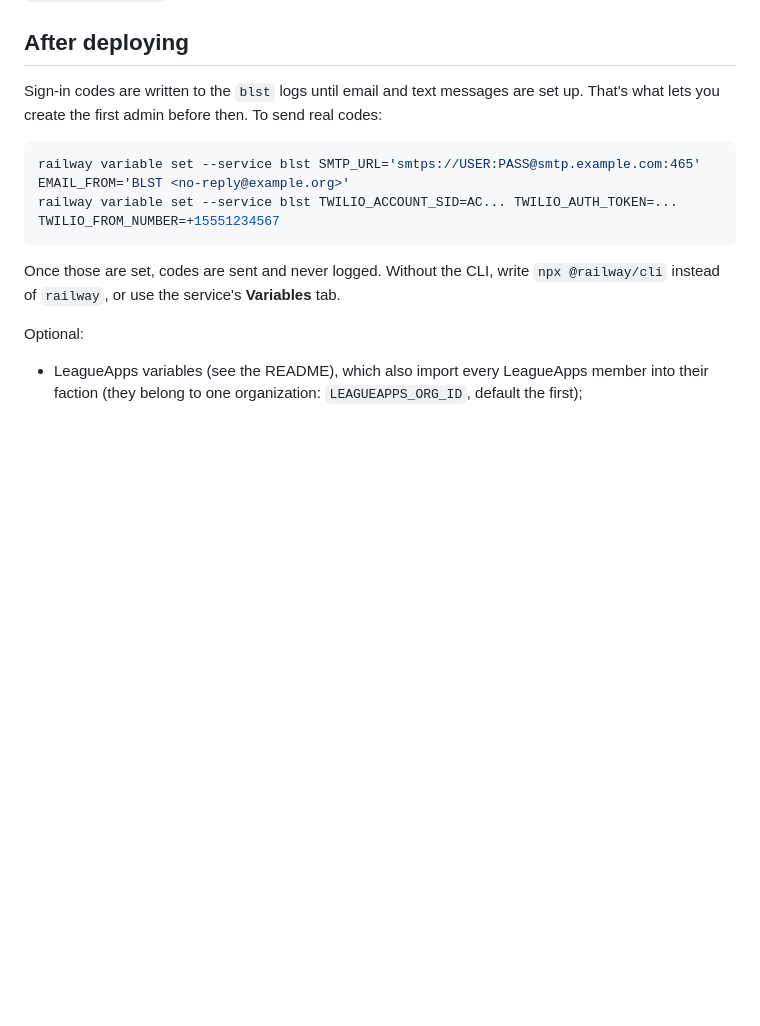
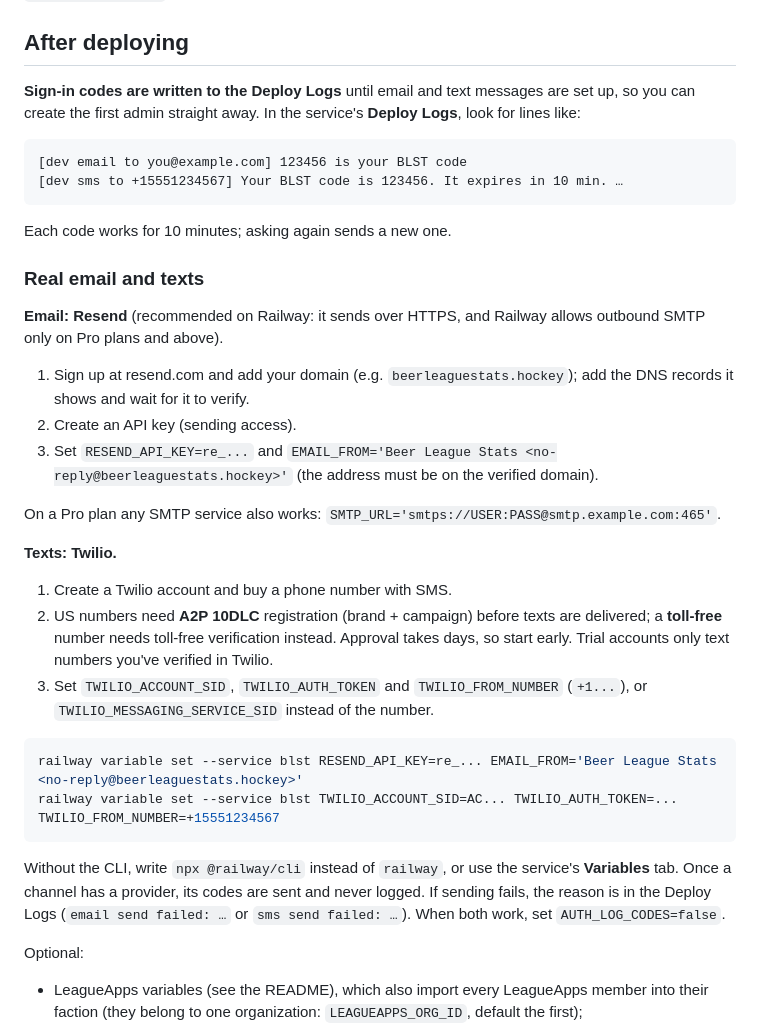
Before and after one commit to jakesatcher/blpafactions, a Markdown page: docs/RAILWAY.md, the part around the change. GitHub-like rendering; blank space fills up the shorter version.

Commit message:
Railway guide: sign-in codes in the logs; Resend and Twilio setup (same as BLST)
Co-Authored-By: Claude Opus 5.5 <noreply@anthropic.com>
Claude-Session: https://claude.ai/code/session_013EjqijdizJFPbqNypy4b4A

````diff
--- a/docs/RAILWAY.md
+++ b/docs/RAILWAY.md
@@ -102,17 +102,48 @@ ends in `.railway.internal`.
 
 ## After deploying
 
-Sign-in codes are written to the `blst` logs until email and text messages are
-set up. That's what lets you create the first admin before then. To send real
-codes:
+**Sign-in codes are written to the Deploy Logs** until email and text
+messages are set up, so you can create the first admin straight away. In the
+service's **Deploy Logs**, look for lines like:
+
+```
+[dev email to you@example.com] 123456 is your BLST code
+[dev sms to +15551234567] Your BLST code is 123456. It expires in 10 min. …
+```
+
+Each code works for 10 minutes; asking again sends a new one.
+
+### Real email and texts
+
+**Email: Resend** (recommended on Railway: it sends over HTTPS, and Railway
+allows outbound SMTP only on Pro plans and above).
+1. Sign up at resend.com and add your domain (e.g. `beerleaguestats.hockey`);
+   add the DNS records it shows and wait for it to verify.
+2. Create an API key (sending access).
+3. Set `RESEND_API_KEY=re_...` and `EMAIL_FROM='Beer League Stats <no-reply@beerleaguestats.hockey>'`
+   (the address must be on the verified domain).
+
+On a Pro plan any SMTP service also works: `SMTP_URL='smtps://USER:PASS@smtp.example.com:465'`.
+
+**Texts: Twilio.**
+1. Create a Twilio account and buy a phone number with SMS.
+2. US numbers need **A2P 10DLC** registration (brand + campaign) before texts
+   are delivered; a **toll-free** number needs toll-free verification instead.
+   Approval takes days, so start early. Trial accounts only text numbers you've
+   verified in Twilio.
+3. Set `TWILIO_ACCOUNT_SID`, `TWILIO_AUTH_TOKEN` and `TWILIO_FROM_NUMBER`
+   (`+1...`), or `TWILIO_MESSAGING_SERVICE_SID` instead of the number.
 
 ```bash
-railway variable set --service blst SMTP_URL='smtps://USER:PASS@smtp.example.com:465' EMAIL_FROM='BLST <no-reply@example.org>'
+railway variable set --service blst RESEND_API_KEY=re_... EMAIL_FROM='Beer League Stats <no-reply@beerleaguestats.hockey>'
 railway variable set --service blst TWILIO_ACCOUNT_SID=AC... TWILIO_AUTH_TOKEN=... TWILIO_FROM_NUMBER=+15551234567
 ```
 
-Once those are set, codes are sent and never logged. Without the CLI, write
-`npx @railway/cli` instead of `railway`, or use the service's **Variables** tab.
+Without the CLI, write `npx @railway/cli` instead of `railway`, or use the
+service's **Variables** tab. Once a channel has a provider, its codes are
+sent and never logged. If sending fails, the reason is in the Deploy Logs
+(`email send failed: …` or `sms send failed: …`). When both work, set
+`AUTH_LOG_CODES=false`.
 
 Optional:
 - LeagueApps variables (see the README), which also import every LeagueApps
````
